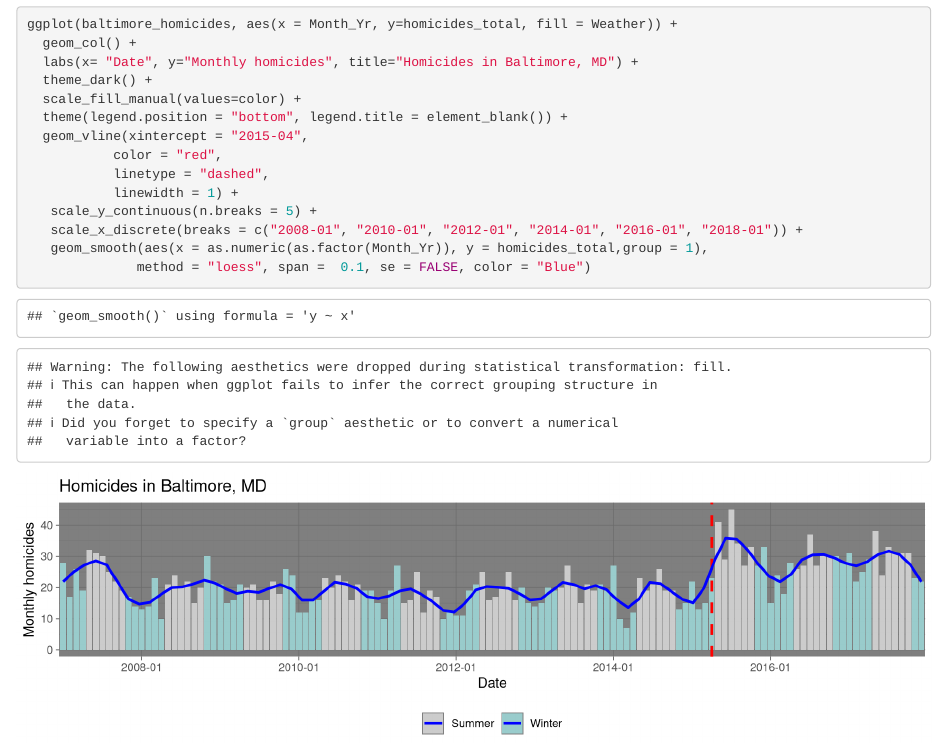
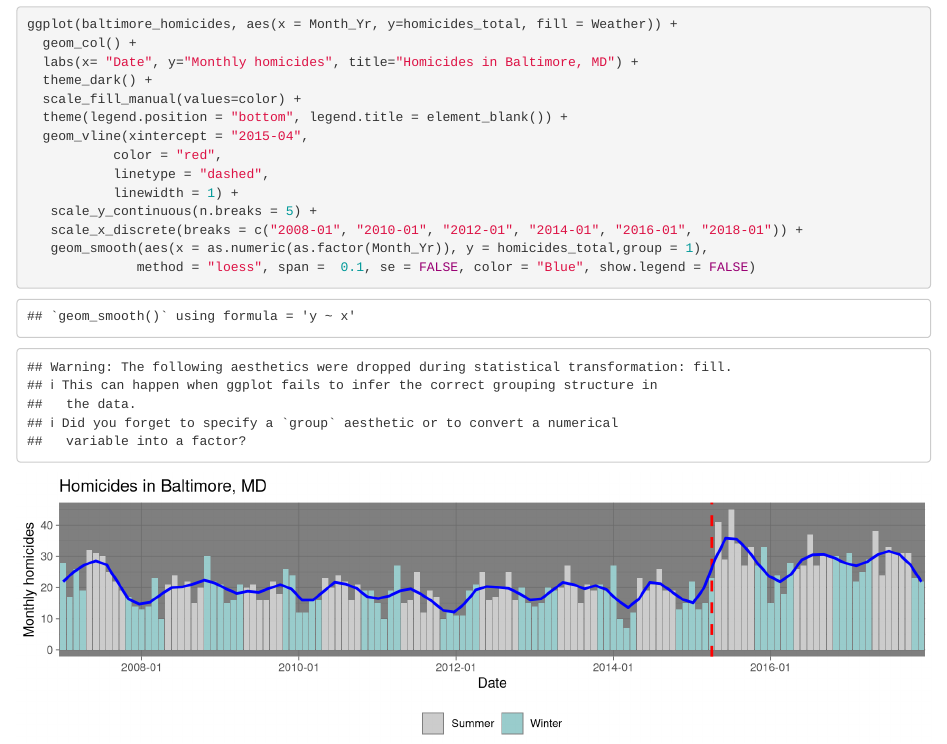
Before and after one commit to gobrans/HW5, an R Markdown document (writing/Homework5.Rmd): the page in a window 1100 px wide, from 1860 px down. Rendered offline with R 4.5, knitr and Pandoc, with nearby package versions.

Commit message:
Removed the trendline from the legend

````diff
--- a/writing/Homework5.Rmd
+++ b/writing/Homework5.Rmd
@@ -75,5 +75,5 @@ ggplot(baltimore_homicides, aes(x = Month_Yr, y=homicides_total, fill = Weather)
    scale_y_continuous(n.breaks = 5) +
    scale_x_discrete(breaks = c("2008-01", "2010-01", "2012-01", "2014-01", "2016-01", "2018-01")) +
    geom_smooth(aes(x = as.numeric(as.factor(Month_Yr)), y = homicides_total,group = 1),
-              method = "loess", span =  0.1, se = FALSE, color = "Blue")
+              method = "loess", span =  0.1, se = FALSE, color = "Blue", show.legend = FALSE)
 ```
````
